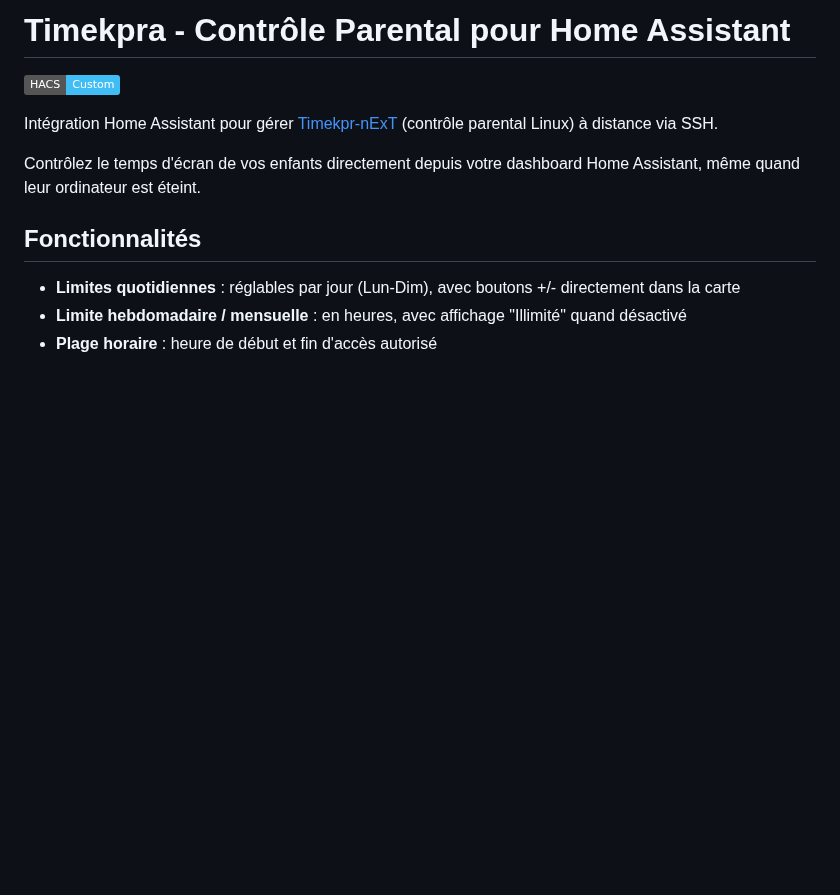
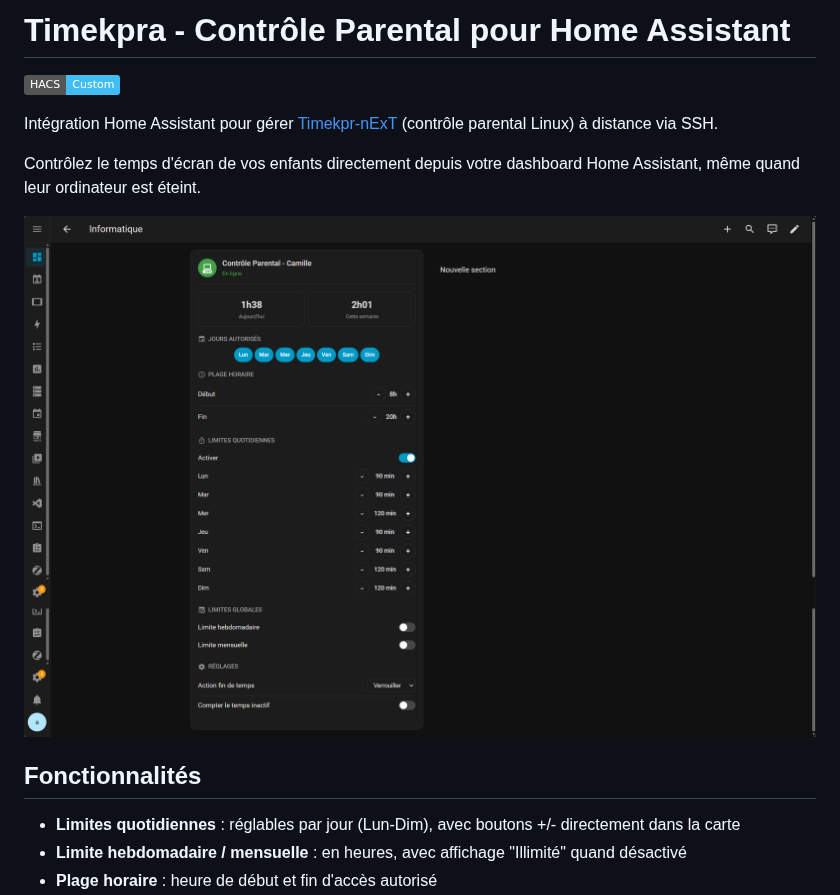
Before and after one commit to tienou/ha-timekpra, a Markdown page: README.md, the part around the change. Drawn GitHub-style; pictures changed too: images/screenshot.png (added); badges without logos; blank space fills up the shorter version.

Commit message:
docs: ajout screenshot de la carte Lovelace dans le README
Co-Authored-By: Claude Opus 4.6 <noreply@anthropic.com>

```diff
--- a/README.md
+++ b/README.md
@@ -5,6 +5,8 @@
 Intégration Home Assistant pour gérer [Timekpr-nExT](https://mjasnik.gitlab.io/timekpr-next/) (contrôle parental Linux) à distance via SSH.
 
 Contrôlez le temps d'écran de vos enfants directement depuis votre dashboard Home Assistant, même quand leur ordinateur est éteint.
+
+![Carte Timekpra](images/screenshot.png)
 
 ## Fonctionnalités
 
```
